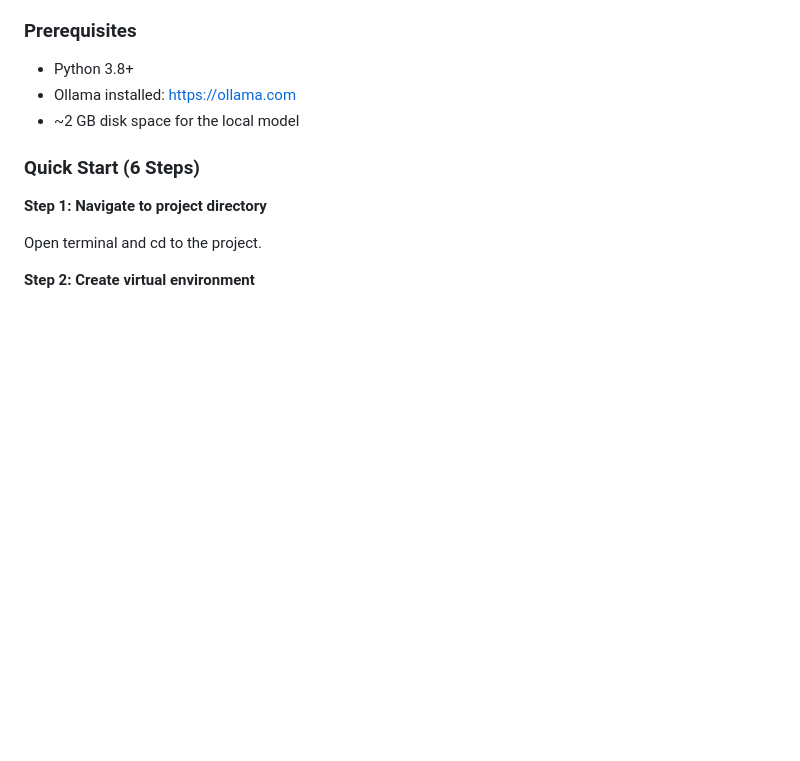
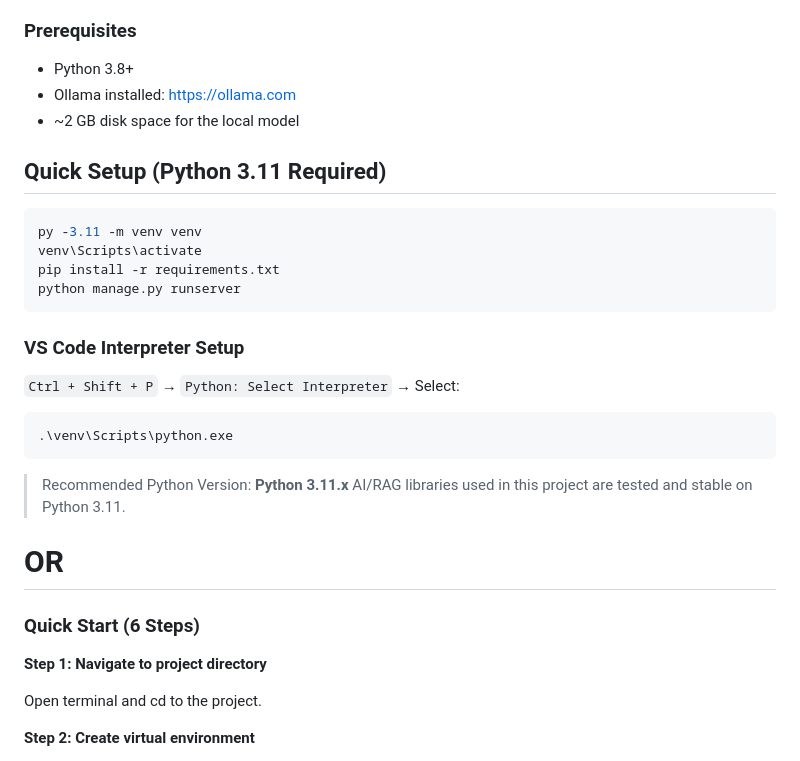
Before and after one commit to sanjeetthakur/askpdf, a Markdown page: README.md, the part around the change. Rendered like a GitHub page; blank space fills up the shorter version.

Commit message:
Update README with Python 3.11 setup instructions
Added quick setup instructions for Python 3.11 and VS Code interpreter setup.

````diff
--- a/README.md
+++ b/README.md
@@ -53,6 +53,28 @@ Follow these steps to get the project running quickly.
 - Python 3.8+
 - Ollama installed: [https://ollama.com](https://ollama.com)
 - ~2 GB disk space for the local model
+
+## Quick Setup (Python 3.11 Required)
+
+```bash id="w0i5sk"
+py -3.11 -m venv venv
+venv\Scripts\activate
+pip install -r requirements.txt
+python manage.py runserver
+```
+
+### VS Code Interpreter Setup
+
+`Ctrl + Shift + P` → `Python: Select Interpreter` → Select:
+
+```text id="wjljlwm"
+.\venv\Scripts\python.exe
+```
+
+> Recommended Python Version: **Python 3.11.x**
+> AI/RAG libraries used in this project are tested and stable on Python 3.11.
+
+# OR
 
 ### Quick Start (6 Steps)
 
````
